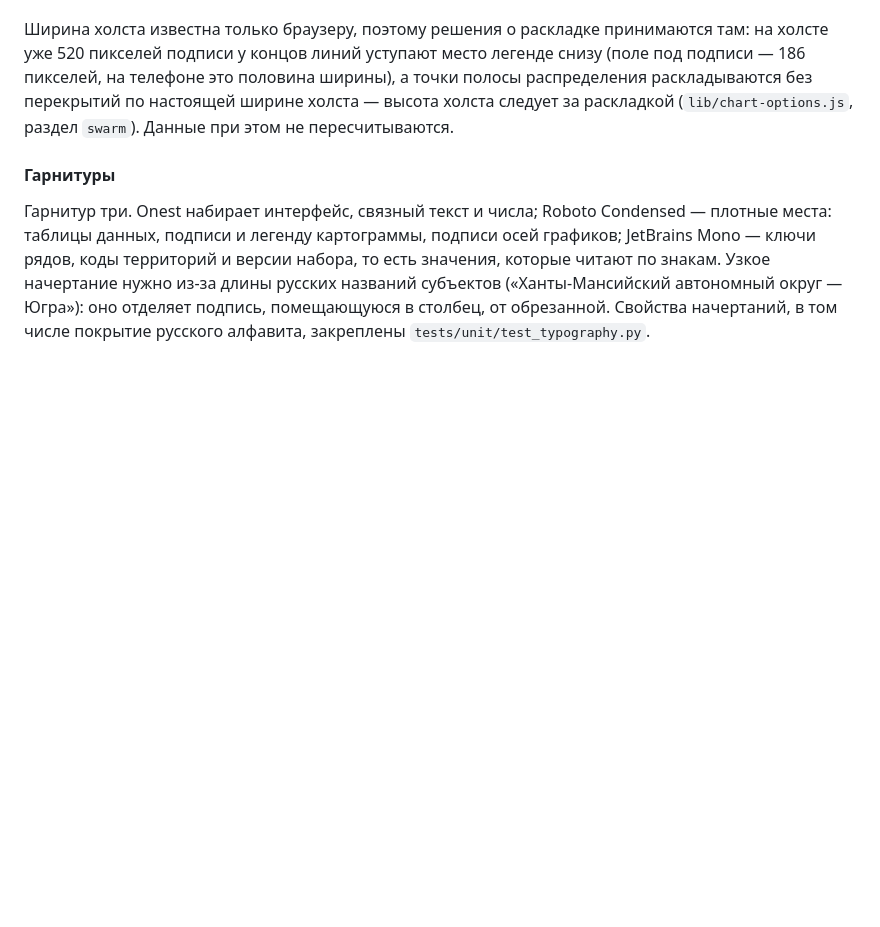
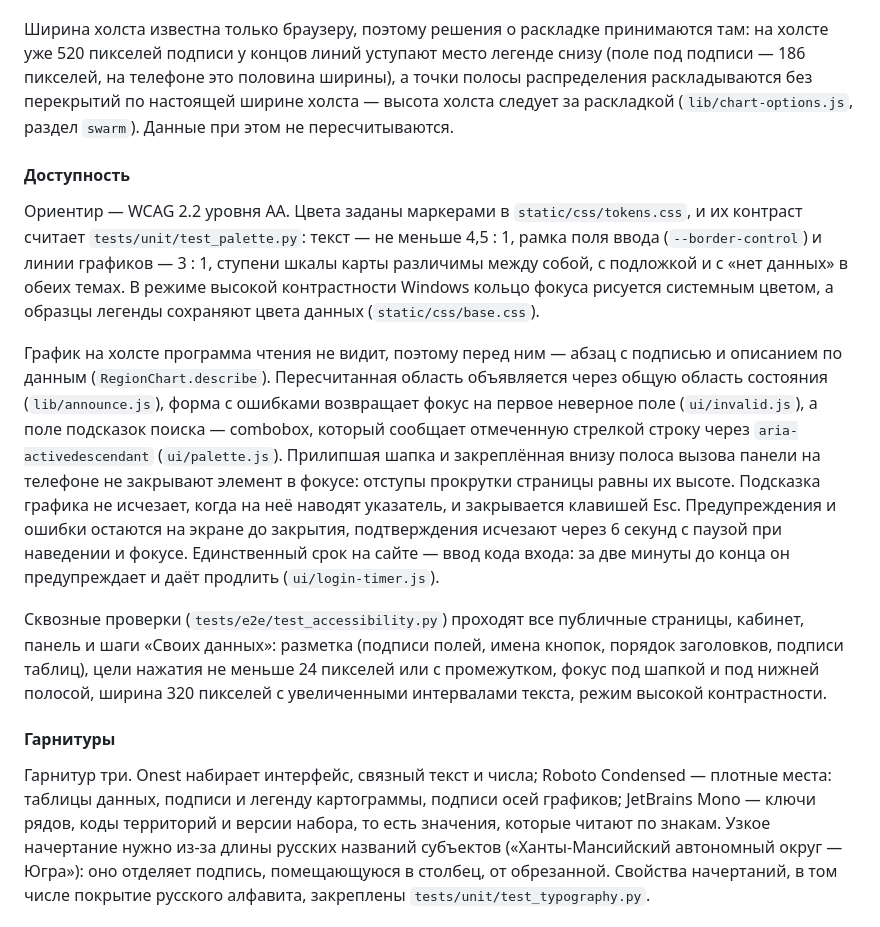
Before and after one commit to ht2473/RegionLens_v2, a Markdown page: docs/ARCHITECTURE.md, the part around the change. Rendered like a GitHub page; blank space fills up the shorter version.

```diff
--- a/docs/ARCHITECTURE.md
+++ b/docs/ARCHITECTURE.md
@@ -1287,6 +1287,33 @@ django-axes (адрес, введённая почта, браузер; удал
 следует за раскладкой (`lib/chart-options.js`, раздел `swarm`). Данные при этом
 не пересчитываются.
 
+#### Доступность
+
+Ориентир — WCAG 2.2 уровня AA. Цвета заданы маркерами в `static/css/tokens.css`, и их
+контраст считает `tests/unit/test_palette.py`: текст — не меньше 4,5 : 1, рамка поля
+ввода (`--border-control`) и линии графиков — 3 : 1, ступени шкалы карты различимы
+между собой, с подложкой и с «нет данных» в обеих темах. В режиме высокой контрастности
+Windows кольцо фокуса рисуется системным цветом, а образцы легенды сохраняют цвета
+данных (`static/css/base.css`).
+
+График на холсте программа чтения не видит, поэтому перед ним — абзац с подписью
+и описанием по данным (`RegionChart.describe`). Пересчитанная область объявляется
+через общую область состояния (`lib/announce.js`), форма с ошибками возвращает фокус
+на первое неверное поле (`ui/invalid.js`), а поле подсказок поиска — combobox, который
+сообщает отмеченную стрелкой строку через `aria-activedescendant` (`ui/palette.js`).
+Прилипшая шапка и закреплённая внизу полоса вызова панели на телефоне не закрывают
+элемент в фокусе: отступы прокрутки страницы равны их высоте. Подсказка графика
+не исчезает, когда на неё наводят указатель, и закрывается клавишей Esc. Предупреждения
+и ошибки остаются на экране до закрытия, подтверждения исчезают через 6 секунд с паузой
+при наведении и фокусе. Единственный срок на сайте — ввод кода входа: за две минуты
+до конца он предупреждает и даёт продлить (`ui/login-timer.js`).
+
+Сквозные проверки (`tests/e2e/test_accessibility.py`) проходят все публичные страницы,
+кабинет, панель и шаги «Своих данных»: разметка (подписи полей, имена кнопок, порядок
+заголовков, подписи таблиц), цели нажатия не меньше 24 пикселей или с промежутком,
+фокус под шапкой и под нижней полосой, ширина 320 пикселей с увеличенными интервалами
+текста, режим высокой контрастности.
+
 #### Гарнитуры
 
 Гарнитур три. Onest набирает интерфейс, связный текст и числа; Roboto Condensed —
```
Also changed, not shown: .github/SECURITY.md (added, +22 -0 lines), README.md (+13 -1 lines).
